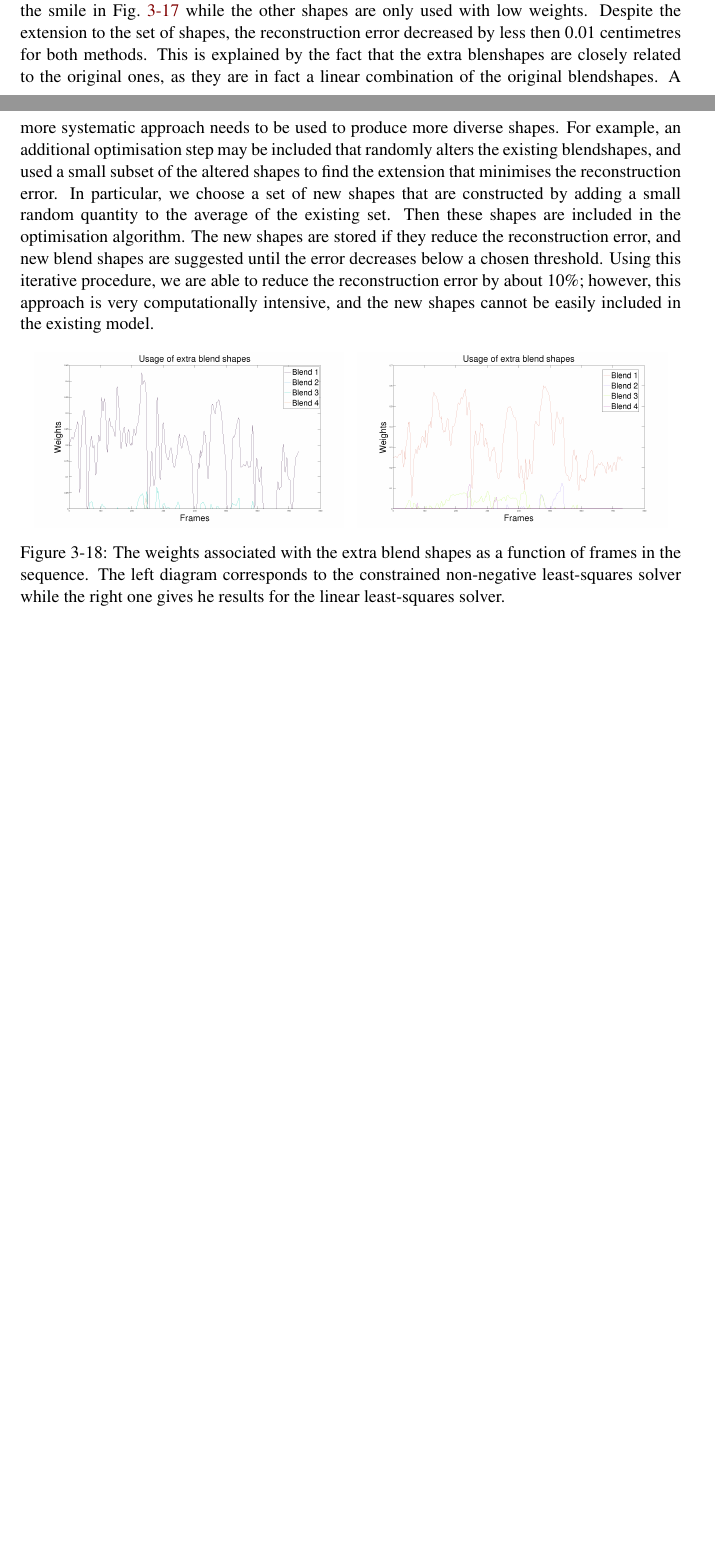
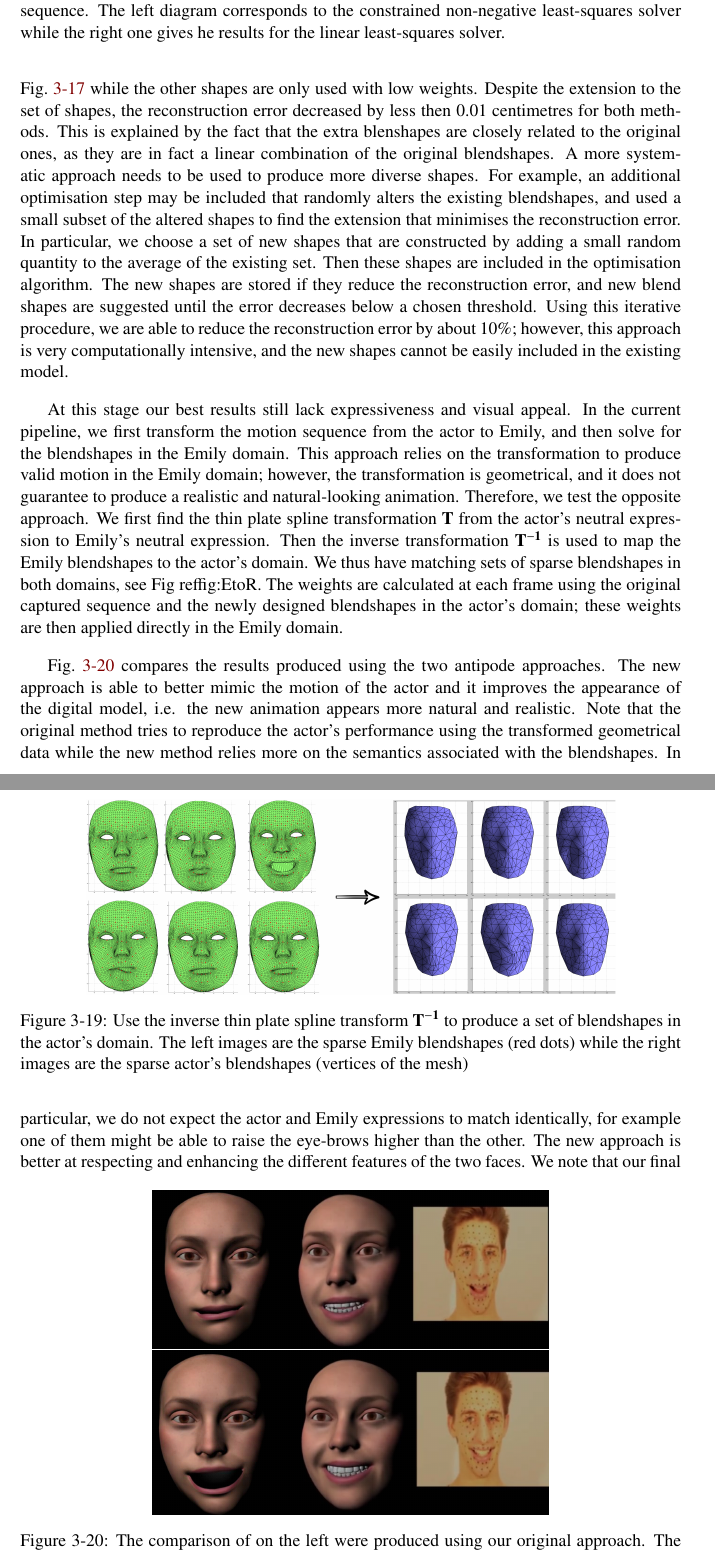
Before and after one commit to Era-Dorta/bath-vfx, a LaTeX thesis (Report/v1/report.tex): two parts of pages 26 and 27 of 41 before the commit and two parts of pages 27 and 28 of 43 after it, joined at a grey line, cut so that both start at the same text, the shorter picture padded with empty space. Compiled offline with pdfLaTeX.

Commit message:
Added stuff about Richard domain.

```diff
--- a/Report/v1/report.tex
+++ b/Report/v1/report.tex
@@ -653,9 +653,6 @@ We then attempt an opposite approach, i.e. we include extra bend shapes to accou
         \end{subfigure}
         \caption{Additional blend shapes. }\label{fig:extrafaces}
 \end{figure}
-
-Fig.~\ref{fig:usage} shows the activation of the extra blend shapes throughout the motion sequence. Both of the optimisation methods favour the first additional blendshape that corresponds to the smile in Fig.~\ref{fig:extrafaces} while the other shapes are only used with low weights. Despite the extension to the set of shapes, the reconstruction error decreased by less then $0.01$ centimetres for both methods. This is explained by the fact that the extra blenshapes are closely related to the original ones, as they are in fact a linear combination of the original blendshapes. A more systematic approach needs to be used to produce more diverse shapes. For example, an additional optimisation step may be included that randomly alters the existing blendshapes, and used a small subset of the altered shapes to find the extension that minimises the reconstruction error. In particular, we choose a set of new shapes that are constructed by adding a small random quantity to the average of the existing set. Then these shapes are included in the optimisation algorithm. The new shapes are stored if they reduce the reconstruction error, and new blend shapes are suggested until the error decreases below a chosen threshold. Using this iterative procedure, we are able to reduce the reconstruction error by about $10 \%$; however, this approach is very computationally intensive, and the new shapes cannot be easily included in the existing model.
-
 \begin{figure}[htbp!]
         \centering
         \begin{subfigure}[b]{0.47\textwidth}
@@ -668,9 +665,27 @@ Fig.~\ref{fig:usage} shows the activation of the extra blend shapes throughout t
         \end{subfigure}
         \caption{The weights associated with the extra blend shapes as a function of frames in the sequence. The left diagram corresponds to the constrained non-negative least-squares solver while the right one gives he results for the linear least-squares solver.}\label{fig:usage}
 \end{figure}
+Fig.~\ref{fig:usage} shows the activation of the extra blend shapes throughout the motion sequence. Both of the optimisation methods favour the first additional blendshape that corresponds to the smile in Fig.~\ref{fig:extrafaces} while the other shapes are only used with low weights. Despite the extension to the set of shapes, the reconstruction error decreased by less then $0.01$ centimetres for both methods. This is explained by the fact that the extra blenshapes are closely related to the original ones, as they are in fact a linear combination of the original blendshapes. A more systematic approach needs to be used to produce more diverse shapes. For example, an additional optimisation step may be included that randomly alters the existing blendshapes, and used a small subset of the altered shapes to find the extension that minimises the reconstruction error. In particular, we choose a set of new shapes that are constructed by adding a small random quantity to the average of the existing set. Then these shapes are included in the optimisation algorithm. The new shapes are stored if they reduce the reconstruction error, and new blend shapes are suggested until the error decreases below a chosen threshold. Using this iterative procedure, we are able to reduce the reconstruction error by about $10 \%$; however, this approach is very computationally intensive, and the new shapes cannot be easily included in the existing model.
 
 
 
-% We don't impose temporal smoothness.~\cite{Bouaziz:2013} Compare with diagrams from this paper.
-% We could improve our model by adding wrinkles.
+At this stage our best results still lack expressiveness and visual appeal. In the current pipeline, we first transform the motion sequence from the actor to Emily, and then solve for the blendshapes in the Emily domain. This approach relies on the transformation to produce valid motion in the Emily domain; however, the transformation is geometrical, and it does not guarantee to produce a realistic and natural-looking animation. Therefore, we test the opposite approach. We first find the thin plate spline transformation $\mathbf{T}$ from the actor's neutral expression to Emily's neutral expression. Then the inverse transformation $\mathbf{T^{-1}}$ is used to map the Emily blendshapes to the actor's domain. We thus have matching sets of sparse blendshapes in both domains, see Fig~ref{fig:EtoR}. The weights are calculated at each frame using the original captured sequence and the newly designed blendshapes in the actor's domain; these weights are then applied directly in the Emily domain.
 
+\begin{figure}[htbp!]
+        \centering
+        \includegraphics[width=0.8\textwidth]{img/EtoRblends}
+        \caption{Use the inverse thin plate spline transform $\mathbf{T^{-1}}$ to produce a set of blendshapes in the actor's domain. The left images are the sparse Emily blendshapes (red dots) while the right images are the sparse actor's blendshapes (vertices of the mesh)}\label{fig:EtoR}
+\end{figure}
+
+Fig.~\ref{fig:resultcomp} compares the results produced using the two antipode approaches. The new approach is able to better mimic the motion of the actor and it improves the appearance of the digital model, i.e. the new animation appears more natural and realistic. Note that the original method tries to reproduce the actor's performance using the transformed geometrical data while the new method relies more on the semantics associated with the blendshapes. In particular, we do not expect the actor and Emily expressions to match identically, for example one of them might be able to raise the eye-brows higher than the other. The new approach is better at respecting and enhancing the different features of the two faces.
+\begin{figure}[htbp!]
+        \centering
+        \begin{subfigure}[b]{0.6\textwidth}
+                \includegraphics[width=\textwidth]{img/comp4s.png}
+        \end{subfigure} \\
+        \begin{subfigure}[b]{0.6\textwidth}
+                \includegraphics[width=\textwidth]{img/comp6s.png}
+        \end{subfigure}
+        \caption{The comparison of on the left were produced using our original approach. The expressions in the middle where produced using the weights that were calculated in the actor's domain. }\label{fig:resultcomp}
+\end{figure}
+We note that our final animation was not always able to capture the slight smiles that are noticeable in the recorded sequence. This may be explained by the poor match of neutral expressions. Specifically, all of the methods that we used rely on the transformation between the neutral faces. However, the actor's neutral expression is more positive (i.e. the corners of the lips are raised) than that of Emily, see Fig.~\ref{fig:neutrals}. This may be fixed by choosing a better matching neutral face from the actor's sequence, or by mimicking the actor's expression on Emily, and using that as her neutral. In our final results we use the second approach, and apply a additional small positive weight to the blendshapes that correspond to a smiling face, see Sec.~\ref{sec:implementation_details}.
@@ -677,8 +701,7 @@ Fig.~\ref{fig:usage} shows the activation of the extra blend shapes throughout t
+\end{figure}
 
 
 There are a number of different techniques that could have been used to construct blendshapes in the actor's domain. Deng et al. proposed designing the blendshapes by hand~\cite{Deng:2006}. In particular, the authors choose a number of characteristic frames in the motion capture sequence, and manually design a set of shapes that perceptually match the expressions observed in these frames. They then form correspondences between the PCA coefficients of motion capture frames and the weights of the blendshapes. Finally, Radial Basis Functions are used to map the new frames in the sequence onto the three-dimensional model to produce the animation. The decision not to use this approach was made because of the extensive manual effort required to design the set of initial correspondences between the chosen frames and the three-dimensional mesh. For the same reason we choose not to use a muscle actuation basis, proposed by Choe and Ko~\cite{Choe:2005}. The design of a muscle actuation basis is based on the human facial anatomy, and is driven by the actuation of different facial muscles.
-
-% uncanny valley
 
 
 \section{Skin Rendering}
```
Also changed, not shown: Report/v1/img/EtoRblends.png (added), Report/v1/img/Richard2neutral.jpg (added), Report/v1/img/comp4s.png (added), Report/v1/img/comp6s.png (added), Report/v1/img/emily_neutral.png (added), Report/v1/report.tex (15 more changed lines).
